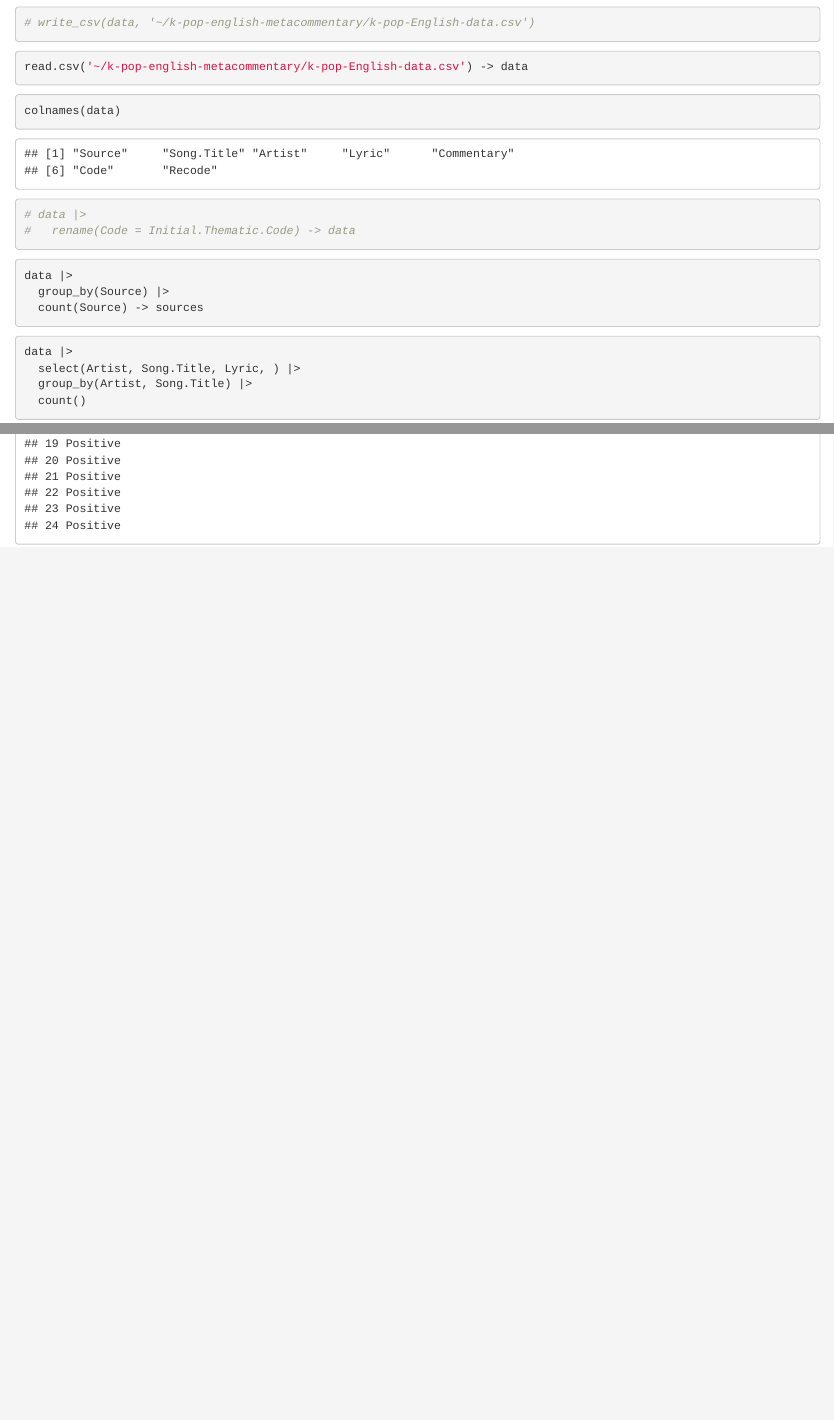
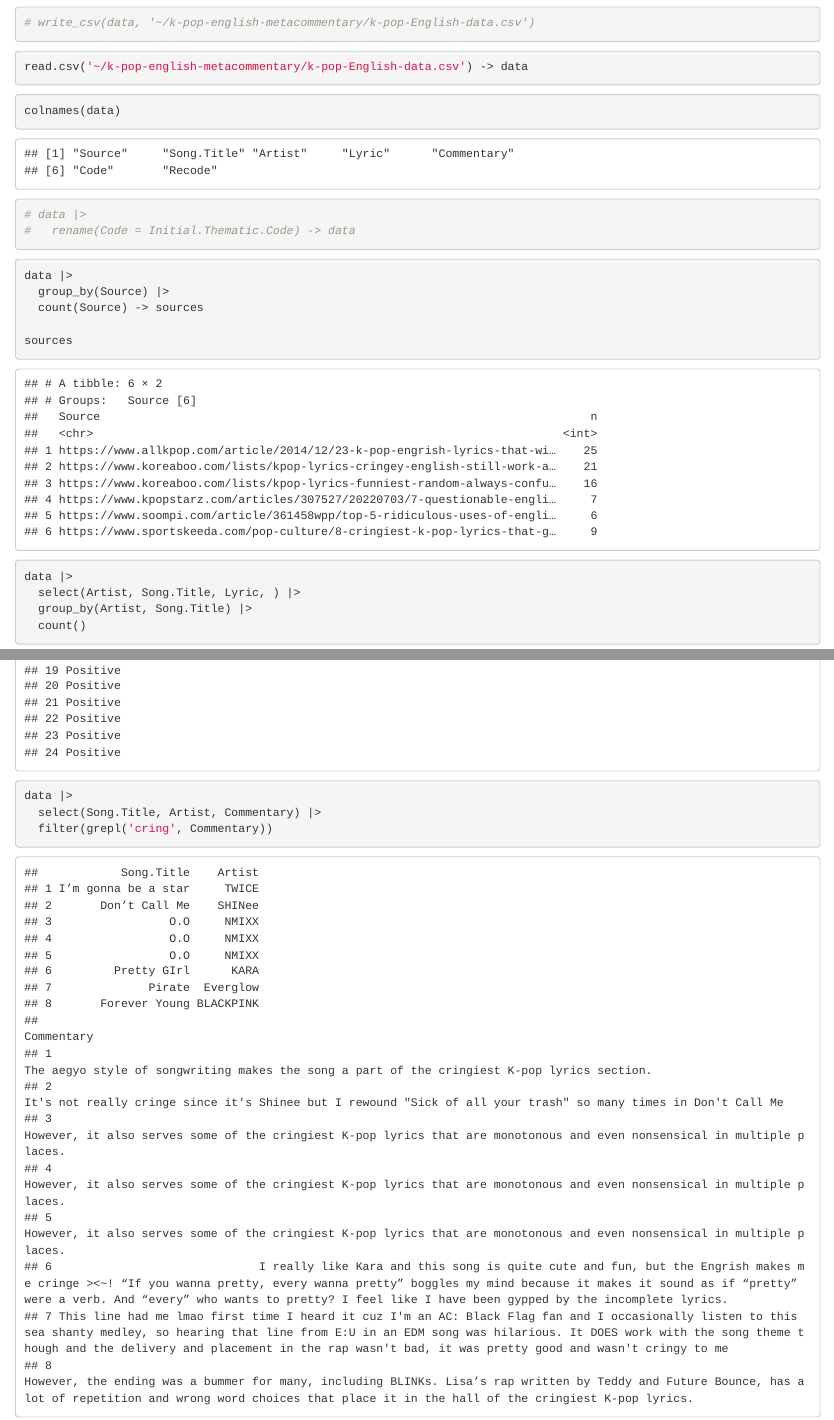
Before and after one commit to itsc222/k-pop-english-metacommentary, an R Markdown document (k-pop-English-metacommentary.Rmd): the page in a window 1100 px wide, from 1110 px down, and a second part further down, joined at a grey line. Rendered offline with R 4.5, knitr and Pandoc, with nearby package versions.

Commit message:
Made a few more edits to code.

````diff
--- a/k-pop-English-metacommentary.Rmd
+++ b/k-pop-English-metacommentary.Rmd
@@ -46,6 +46,8 @@ colnames(data)
 data |>
   group_by(Source) |>
   count(Source) -> sources
+
+sources
 ```
 
 ```{r}
@@ -82,0 +87,4 @@ data |>
+data |>
+  select(Song.Title, Artist, Commentary) |>
+  filter(grepl('cring', Commentary))
+```
````
Also changed, not shown: k-pop-English-metacommentary.nb.html, k-pop-English-metacommentary.Rmd (2 more changed lines).
